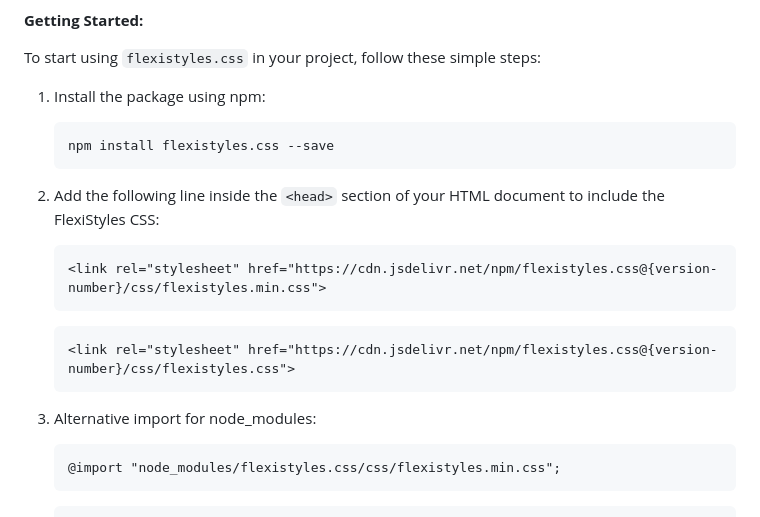
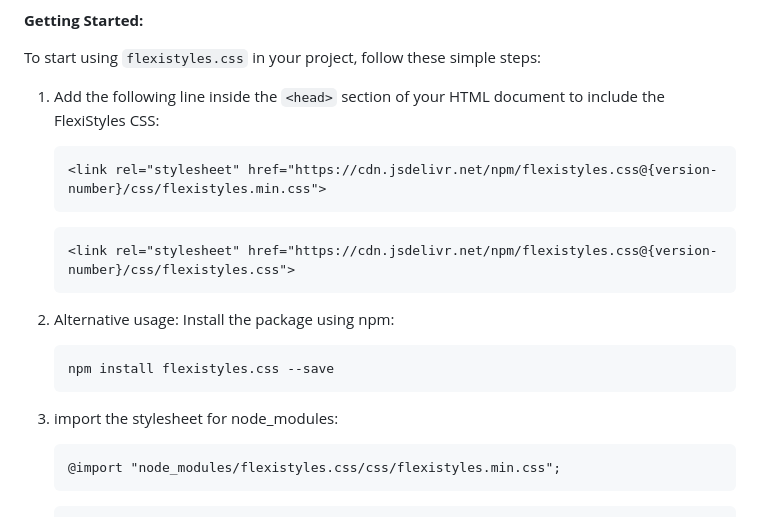
Before and after one commit to atheodosiou/flexistyles.css, a Markdown page: README.md, the part around the change. GitHub-like rendering.

````diff
--- a/README.md
+++ b/README.md
@@ -18,12 +18,7 @@ A versatile Node package that provides a comprehensive set of CSS utility classe
 
 To start using `flexistyles.css` in your project, follow these simple steps:
 
-1. Install the package using npm:
-
-   ```bash
-   npm install flexistyles.css --save
-   ```
-2. Add the following line inside the `<head>` section of your HTML document to include the FlexiStyles CSS:
+1. Add the following line inside the `<head>` section of your HTML document to include the FlexiStyles CSS:
 
    ```html
    <link rel="stylesheet" href="https://cdn.jsdelivr.net/npm/flexistyles.css@{version-number}/css/flexistyles.min.css">
@@ -31,7 +26,13 @@ To start using `flexistyles.css` in your project, follow these simple steps:
    ```html
    <link rel="stylesheet" href="https://cdn.jsdelivr.net/npm/flexistyles.css@{version-number}/css/flexistyles.css">
    ```
-3. Alternative import for node_modules:
+2. Alternative usage: Install the package using npm:
+
+   ```bash
+   npm install flexistyles.css --save
+   ```
+
+3. import the stylesheet for node_modules:
 
    ```
    @import "node_modules/flexistyles.css/css/flexistyles.min.css";
````
